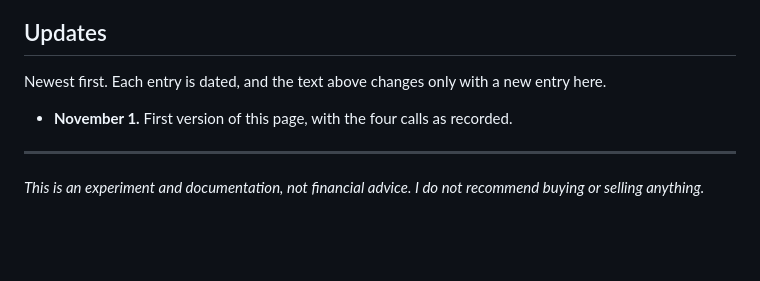
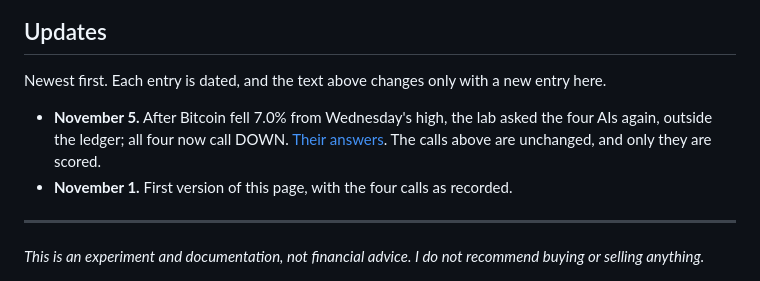
Before and after one commit to repka-lab/repka-lab.github.io, a Markdown page: content/articles/btc-calls-2026-11-02.md, the part around the change. Drawn GitHub-style; blank space fills up the shorter version.

```diff
--- a/content/articles/btc-calls-2026-11-02.md
+++ b/content/articles/btc-calls-2026-11-02.md
@@ -122,6 +122,7 @@ The calls were recorded at 16:59 UTC on November 1, before the week began. The l
 
 Newest first. Each entry is dated, and the text above changes only with a new entry here.
 
+- **November 5.** After Bitcoin fell 7.0% from Wednesday's high, the lab asked the four AIs again, outside the ledger; all four now call DOWN. [Their answers](btc-flipback-2026-11-05.html). The calls above are unchanged, and only they are scored.
 - **November 1.** First version of this page, with the four calls as recorded.
 
 ---
```
Also changed, not shown: content/articles/btc-flip-2026-11-04.md (+1 -0 lines).
